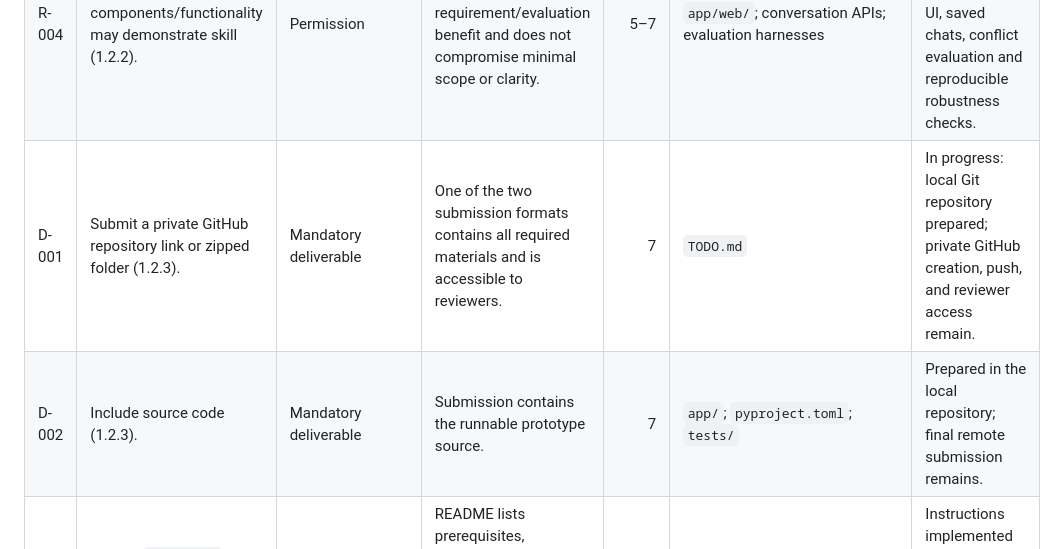
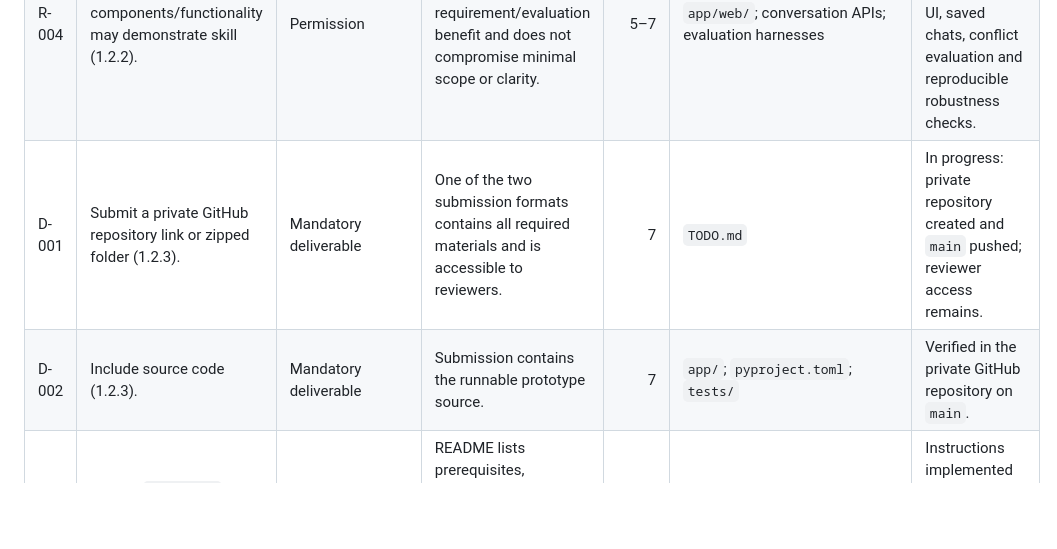
Before and after one commit to pawk-nsea/adc_project, a Markdown page: docs/REQUIREMENTS.md, the part around the change. Rendered like a GitHub page; blank space fills up the shorter version.

Commit message:
Update repository delivery status

```diff
--- a/docs/REQUIREMENTS.md
+++ b/docs/REQUIREMENTS.md
@@ -39,8 +39,8 @@ Statuses begin as **pending implementation** unless the item concerns documentat
 | R-002 | Consider SQLite/Postgres for relational data and FAISS/ChromaDB for vectors (1.2.2). | Recommendation | Storage choices and trade-offs are recorded against prototype needs. | 1–2 | DEC-009; DEC-015 | SQLite and persistent Chroma selected and verified for the local prototype. |
 | R-003 | Model calls may be stubbed or use a real free API such as Mistral Experimental; another provider may be used (1.2.2). | Permission | Model approach is explicitly selected, reproducible, and presented honestly. | 1, 4 | `app/providers/llm.py`; DEC-020; `docs/STAGE_4_RESULTS.md` | Verified: Gemini Flash selected after Mistral API access failed; deterministic fakes keep automated tests reproducible and a separate real-provider check succeeded. |
 | R-004 | Additional components/functionality may demonstrate skill (1.2.2). | Permission | Any addition has a stated requirement/evaluation benefit and does not compromise minimal scope or clarity. | 5–7 | `app/web/`; conversation APIs; evaluation harnesses | Implemented selectively: dependency-light employee UI, saved chats, conflict evaluation and reproducible robustness checks. |
-| D-001 | Submit a private GitHub repository link or zipped folder (1.2.3). | Mandatory deliverable | One of the two submission formats contains all required materials and is accessible to reviewers. | 7 | `TODO.md` | In progress: local Git repository prepared; private GitHub creation, push, and reviewer access remain. |
-| D-002 | Include source code (1.2.3). | Mandatory deliverable | Submission contains the runnable prototype source. | 7 | `app/`; `pyproject.toml`; `tests/` | Prepared in the local repository; final remote submission remains. |
+| D-001 | Submit a private GitHub repository link or zipped folder (1.2.3). | Mandatory deliverable | One of the two submission formats contains all required materials and is accessible to reviewers. | 7 | `TODO.md` | In progress: private repository created and `main` pushed; reviewer access remains. |
+| D-002 | Include source code (1.2.3). | Mandatory deliverable | Submission contains the runnable prototype source. | 7 | `app/`; `pyproject.toml`; `tests/` | Verified in the private GitHub repository on `main`. |
 | D-003 | Include `Readme.md` with local run instructions (1.2.3). | Mandatory deliverable | README lists prerequisites, configuration, install/start steps, and a basic verification path validated on a clean setup. | 7 | `README.md`; `TODO.md` | Instructions implemented and previously used locally; clean-clone verification remains. |
 | D-004 | README contains a short “Design Decisions” section explaining key choices and trade-offs (1.2.3). | Mandatory deliverable | Reviewer entry point summarizes choices and links to the detailed decision log. | 0, 7 | `README.md`; `docs/DECISIONS.md` | Implemented with a short reviewer summary and a link to the detailed decision record. |
 | D-005 | Prepare 1–2 slides on the prototype approach (1.2.3). | Mandatory deliverable | One or two presentation-ready slides explain the implementation and decisions and align with verified behavior. | 7 | Pending presentation | Pending. |
```
Also changed, not shown: TODO.md (+2 -2 lines).
